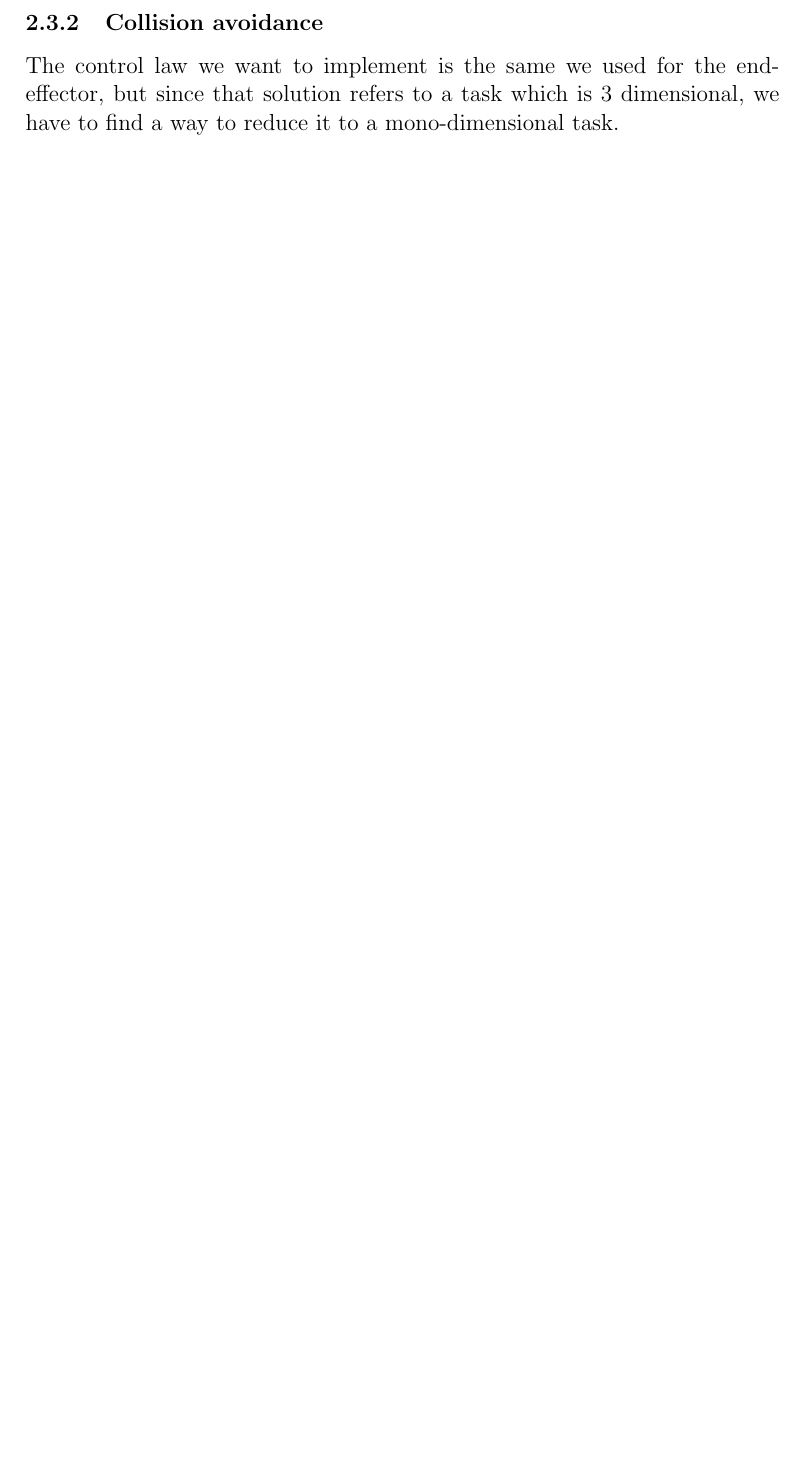
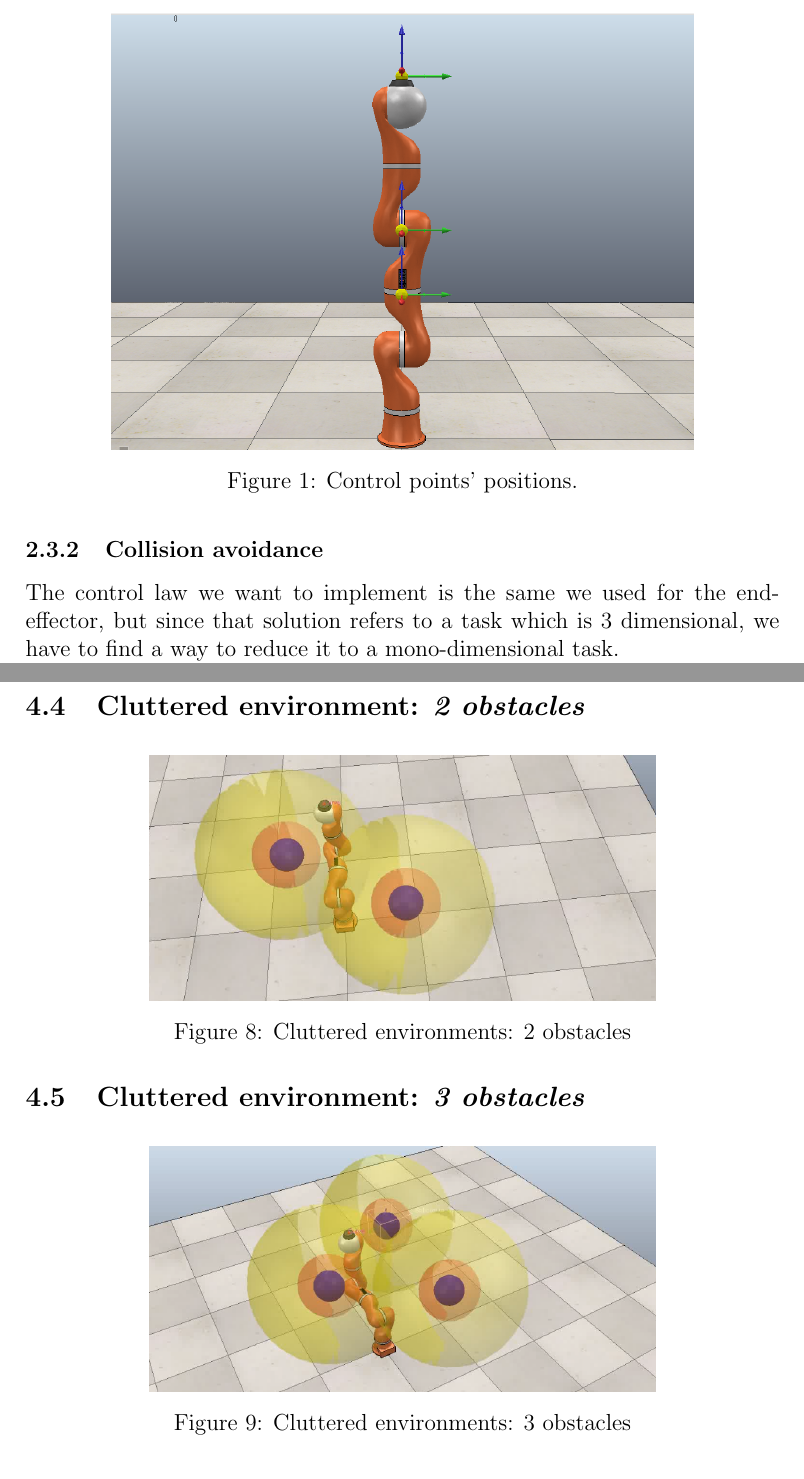
Before and after one commit to stefanodefilipps/Robotics_Manipulator, a LaTeX paper (report/tex/report.tex): part of page 10 of 20 before the commit and two parts of pages 11 and 22 of 22 after it, the two joined at a grey line, cut at the place of the change, the shorter picture padded with empty space. Compiled offline with pdfLaTeX.

Commit message:
[report] Set up new simulations in report.tex + errata corridge
NEXT: discuss the simulations and add plots of the figures

```diff
--- a/report/tex/report.tex
+++ b/report/tex/report.tex
@@ -293,7 +293,11 @@ For this particular manipulator we chose 3 control points:
 \end{bmatrix}
 \] where $d_1$ is given in the DH table.
 \end{enumerate}
-
+\begin{figure}[H]
+\centering
+\includegraphics[scale=.3]{./plots/KUKA_CPS.png}
+\caption{Control points' positions.}
+\end{figure}
 \subsubsection{Collision avoidance}
 
 The control law we want to implement is the same we used for the end-effector, but since that solution refers to a task which is 3 dimensional, we have to find a way to reduce it to a mono-dimensional task.
@@ -422,6 +428,21 @@ In this case the obstacle is placed directly on the path, and we can see that th
 An interesting fact is that in this case, our problem might seem more difficult to solve while is indeed easier to handle. We can see that the control points almost never interact with the obstacle, hence the main discontinuities come from the tasks 1 and 2. The only time the control points start being problematic, is with the first algorithm when the second point gets too near to the obstacle and this result in a spike in joint velocities which gets smoothed quite fast.
 
 \tablePlot[.33]{ee_task_error}{ee task error for the above cases:}
+\tablePlot{elbow_task_error}{Elbow task error for the above cases:}
+\subsection{Cluttered environment: \textit{2 obstacles}}
+\begin{figure}[H]
+\centering
+\includegraphics[scale=.3]{./plots/2_obst.png}
+\caption{Cluttered environments: 2 obstacles}
+\end{figure}
+
+\subsection{Cluttered environment: \textit{3 obstacles}}
+\begin{figure}[H]
+\centering
+\includegraphics[scale=.3]{./plots/3_obst.png}
+\caption{Cluttered environments: 3 obstacles}
+\end{figure}
+
 \section{Conclusion}
 
 Those simulations provide quite interesting results which not always are overall decisive. A little note has to be made, using the first control algorithm, whenever a control point is outside the \emph{dangerous} region we are giving \emph{zero} velocity as a reference, thus the generally worst result. The whole body acts as if it is stiffer than it actually is, trying to keep fix the control points.
```
Also changed, not shown: report/tex/plots/2_obst.png (added), report/tex/plots/3_obst.png (added), report/tex/report.tex (12 more changed lines).
